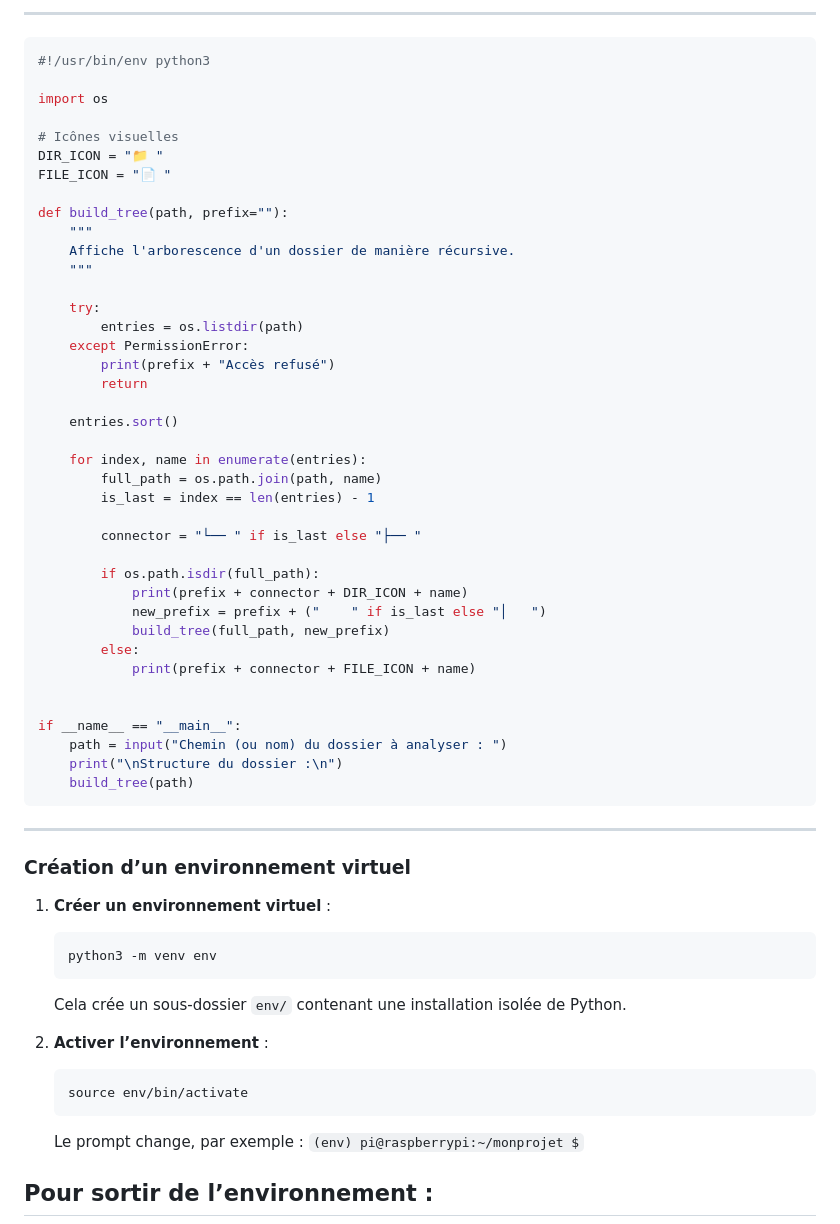
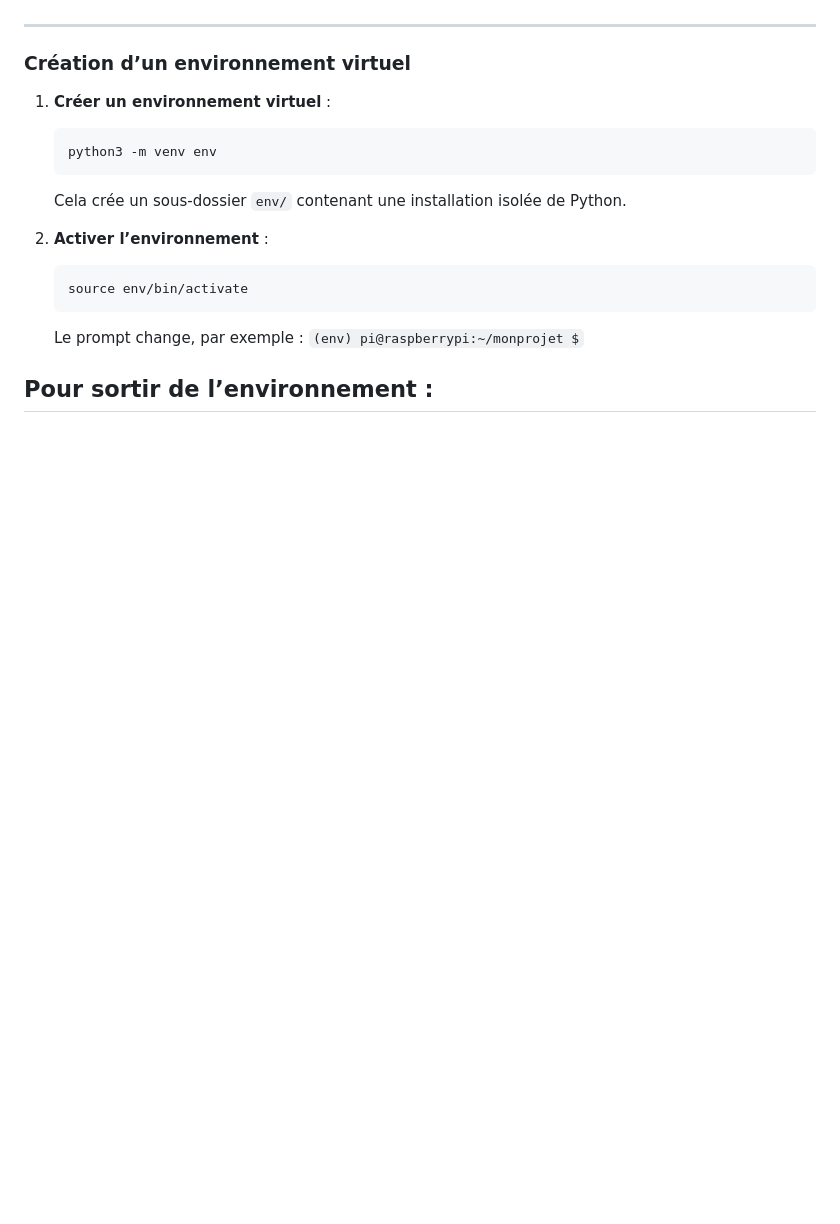
Before and after one commit to boudjelaba/CIEL2, a Markdown page: README.md, the part around one of its changes. Rendered like a GitHub page; blank space fills up the shorter version.

Commit message:
Remove sequence diagrams and Python script from README
Removed sequence diagrams for registration and login, along with a Python script for directory tree display.

````diff
--- a/README.md
+++ b/README.md
@@ -87,46 +13,3 @@ API --> Client : 200 + token
----
-
-```python
-#!/usr/bin/env python3
-
-import os
-
-# Icônes visuelles
-DIR_ICON = "📁 "
-FILE_ICON = "📄 "
-
-def build_tree(path, prefix=""):
-    """
-    Affiche l'arborescence d'un dossier de manière récursive.
-    """
-
-    try:
-        entries = os.listdir(path)
-    except PermissionError:
-        print(prefix + "Accès refusé")
-        return
-
-    entries.sort()
-
-    for index, name in enumerate(entries):
-        full_path = os.path.join(path, name)
-        is_last = index == len(entries) - 1
-
-        connector = "└── " if is_last else "├── "
-
-        if os.path.isdir(full_path):
-            print(prefix + connector + DIR_ICON + name)
-            new_prefix = prefix + ("    " if is_last else "│   ")
-            build_tree(full_path, new_prefix)
-        else:
-            print(prefix + connector + FILE_ICON + name)
-
-
-if __name__ == "__main__":
-    path = input("Chemin (ou nom) du dossier à analyser : ")
-    print("\nStructure du dossier :\n")
-    build_tree(path)
-```
 
 ---
 
````
Also changed, not shown: other parts of README.md (+0 -74 lines).
